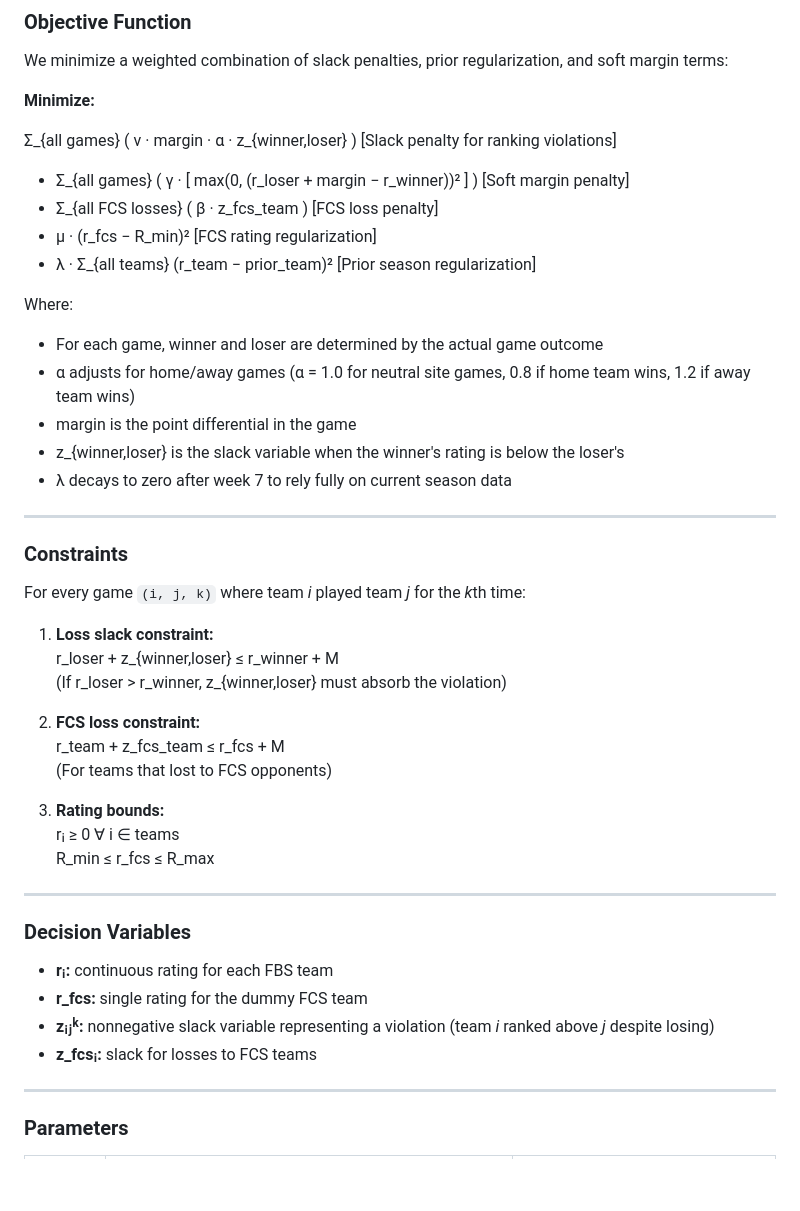
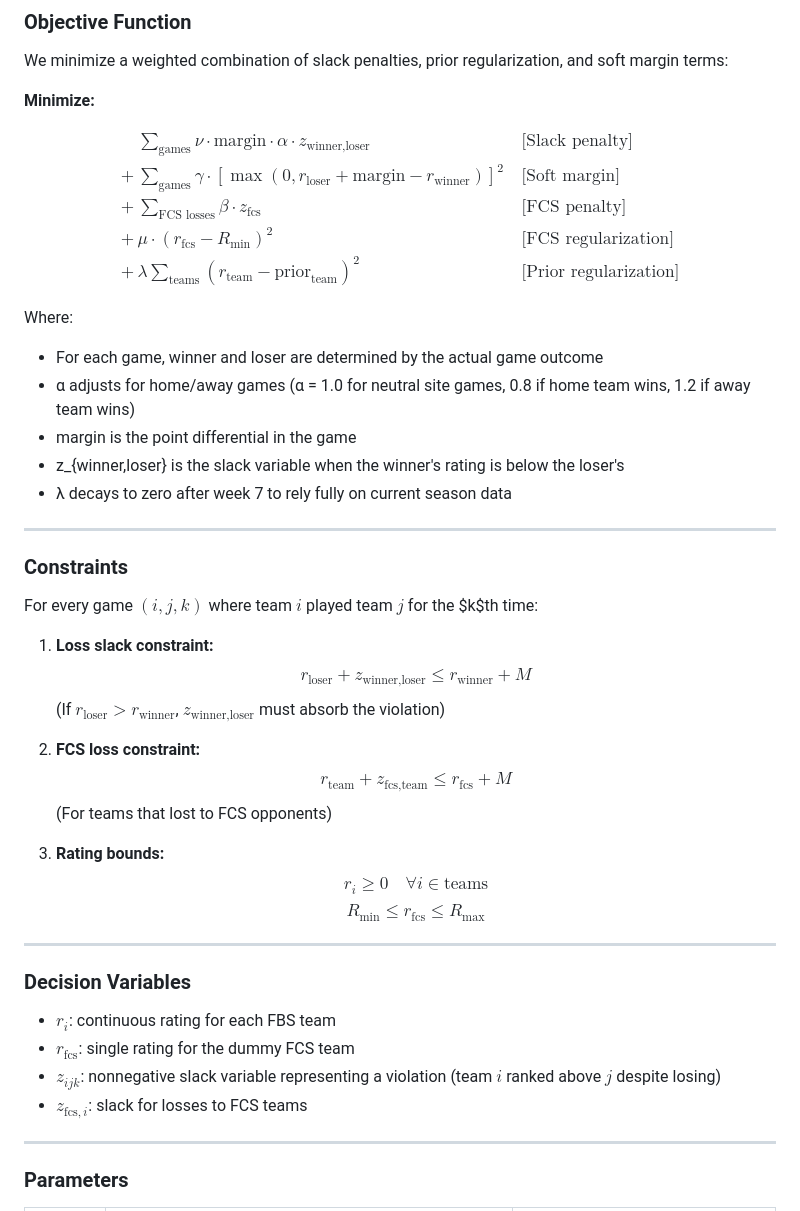
Before and after one commit to wmentrekin/cfb-rankings, a Markdown page: README.md, the part around the change. Drawn GitHub-style; blank space fills up the shorter version.

```diff
--- a/README.md
+++ b/README.md
@@ -42,11 +42,15 @@ We minimize a weighted combination of slack penalties, prior regularization, and
 
 **Minimize:**
 
-Σ_{all games} ( ν · margin · α · z_{winner,loser} )  [Slack penalty for ranking violations]
-+ Σ_{all games} ( γ · [ max(0, (r_loser + margin − r_winner))² ] )  [Soft margin penalty]
-+ Σ_{all FCS losses} ( β · z_fcs_team )  [FCS loss penalty]
-+ μ · (r_fcs − R_min)²  [FCS rating regularization]
-+ λ · Σ_{all teams} (r_team − prior_team)²  [Prior season regularization]
+$$
+\begin{align*}
+& \sum_{\text{games}} \nu \cdot \text{margin} \cdot \alpha \cdot z_{\text{winner,loser}} && \text{[Slack penalty]} \\
++ & \sum_{\text{games}} \gamma \cdot [\max(0, r_{\text{loser}} + \text{margin} - r_{\text{winner}})]^2 && \text{[Soft margin]} \\
++ & \sum_{\text{FCS losses}} \beta \cdot z_{\text{fcs}} && \text{[FCS penalty]} \\
++ & \mu \cdot (r_{\text{fcs}} - R_{\text{min}})^2 && \text{[FCS regularization]} \\
++ & \lambda \sum_{\text{teams}} (r_{\text{team}} - \text{prior}_{\text{team}})^2 && \text{[Prior regularization]}
+\end{align*}
+$$
 
 Where:
 - For each game, winner and loser are determined by the actual game outcome
@@ -58,27 +62,27 @@ Where:
 ---
 
 ### Constraints
-For every game `(i, j, k)` where team *i* played team *j* for the *k*th time:
+For every game $(i, j, k)$ where team $i$ played team $j$ for the $k$th time:
 
 1. **Loss slack constraint:**
-   r_loser + z_{winner,loser} ≤ r_winner + M
-   (If r_loser > r_winner, z_{winner,loser} must absorb the violation)
+   $$r_{\text{loser}} + z_{\text{winner,loser}} \leq r_{\text{winner}} + M$$
+   (If $r_{\text{loser}} > r_{\text{winner}}$, $z_{\text{winner,loser}}$ must absorb the violation)
 
 2. **FCS loss constraint:**
-   r_team + z_fcs_team ≤ r_fcs + M
+   $$r_{\text{team}} + z_{\text{fcs,team}} \leq r_{\text{fcs}} + M$$
    (For teams that lost to FCS opponents)
 
 3. **Rating bounds:**
-   rᵢ ≥ 0   ∀ i ∈ teams
-   R_min ≤ r_fcs ≤ R_max
+   $$r_i \geq 0 \quad \forall i \in \text{teams}$$
+   $$R_{\text{min}} \leq r_{\text{fcs}} \leq R_{\text{max}}$$
 
 ---
 
 ### Decision Variables
-- **rᵢ:** continuous rating for each FBS team
-- **r_fcs:** single rating for the dummy FCS team
-- **zᵢⱼᵏ:** nonnegative slack variable representing a violation (team *i* ranked above *j* despite losing)
-- **z_fcsᵢ:** slack for losses to FCS teams
+- $r_i$: continuous rating for each FBS team
+- $r_{\text{fcs}}$: single rating for the dummy FCS team
+- $z_{ijk}$: nonnegative slack variable representing a violation (team $i$ ranked above $j$ despite losing)
+- $z_{\text{fcs},i}$: slack for losses to FCS teams
 
 ---
 
```
